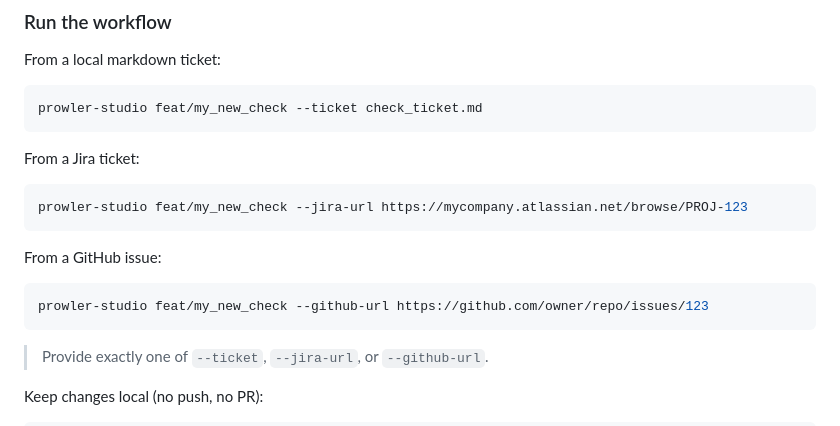
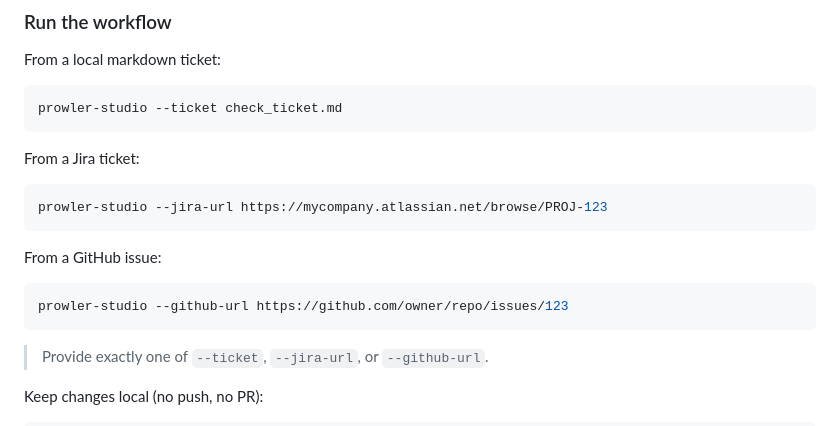
Before and after one commit to prowler-cloud/prowler-studio, a Markdown page: README.md, the part around the change. Rendered like a GitHub page.

Commit message:
docs(README): fix wrong commands

````diff
--- a/README.md
+++ b/README.md
@@ -59,19 +59,19 @@ Sections marked *Optional* can be skipped; everything else helps the agents make
 From a local markdown ticket:
 
 ```bash
-prowler-studio feat/my_new_check --ticket check_ticket.md
+prowler-studio --ticket check_ticket.md
 ```
 
 From a Jira ticket:
 
 ```bash
-prowler-studio feat/my_new_check --jira-url https://mycompany.atlassian.net/browse/PROJ-123
+prowler-studio --jira-url https://mycompany.atlassian.net/browse/PROJ-123
 ```
 
 From a GitHub issue:
 
 ```bash
-prowler-studio feat/my_new_check --github-url https://github.com/owner/repo/issues/123
+prowler-studio --github-url https://github.com/owner/repo/issues/123
 ```
 
 > Provide exactly one of `--ticket`, `--jira-url`, or `--github-url`.
````
